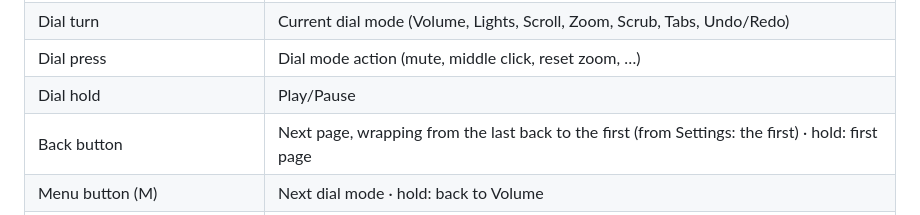
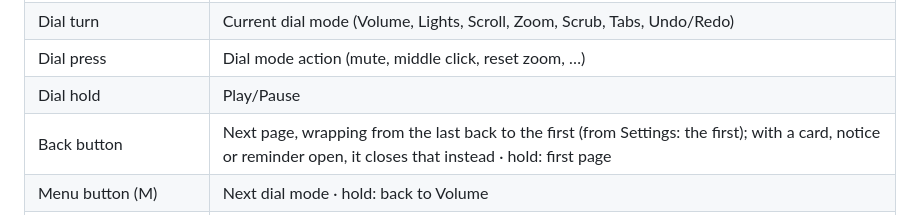
Before and after one commit to godoyLeonardo/thingdeck, a Markdown page: README.md, the part around the change. Rendered like a GitHub page.

```diff
--- a/README.md
+++ b/README.md
@@ -123,7 +123,7 @@ them.
 | Dial turn | Current dial mode (Volume, Lights, Scroll, Zoom, Scrub, Tabs, Undo/Redo) |
 | Dial press | Dial mode action (mute, middle click, reset zoom, …) |
 | Dial hold | Play/Pause |
-| Back button | Next page, wrapping from the last back to the first (from Settings: the first) · hold: first page |
+| Back button | Next page, wrapping from the last back to the first (from Settings: the first); with a card, notice or reminder open, it closes that instead · hold: first page |
 | Menu button (M) | Next dial mode · hold: back to Volume |
 | Swipe left/right on the page | Change page |
 | Bottom bar | Tap a tab (with more than seven, drag the bar or tap › / ‹ for the rest) |
```
Also changed, not shown: device/README.md (+1 -1 lines).
